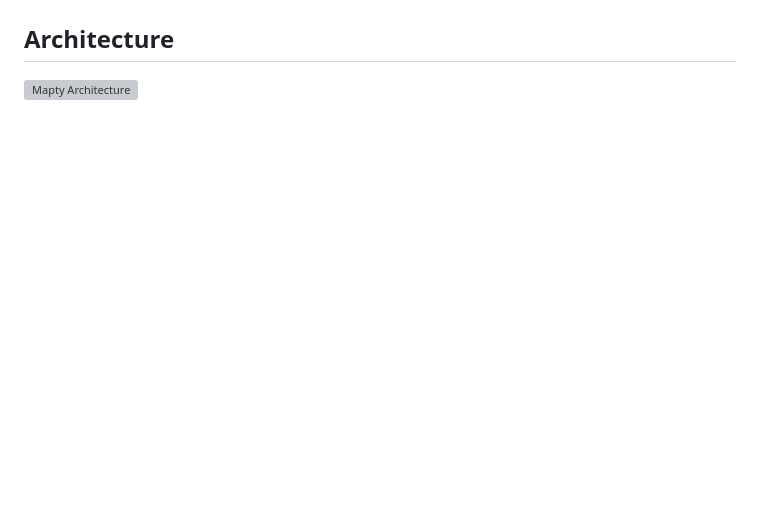
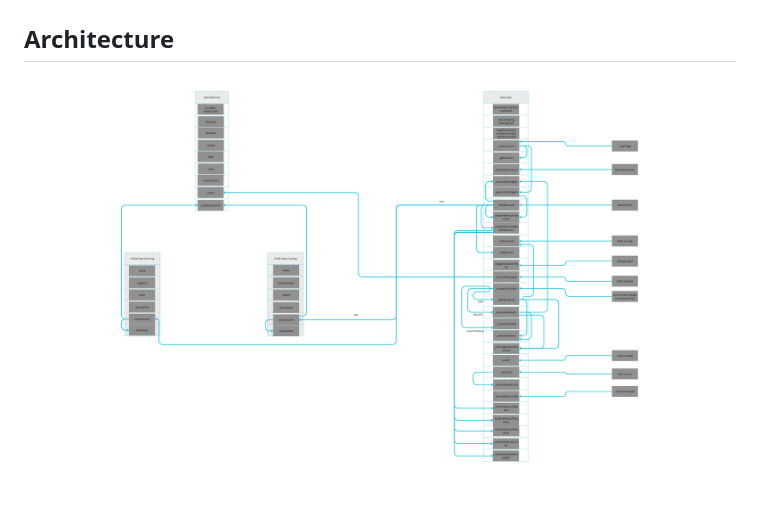
Before and after one commit to yuvrajrawat14/Yuvraj-Mapty, a Markdown page: readme.md, the part around the change. GitHub-like rendering; pictures changed too: Mapty_SS2.png (added); blank space fills up the shorter version; grey boxes are pictures that could not be loaded.

```diff
--- a/readme.md
+++ b/readme.md
@@ -42,4 +42,4 @@ Can you take risks or play it safe? 🏆
 
 ## Architecture
 
-![Mapty Architecture](Mapty__SS2.png)
+![Mapty Architecture](Mapty_SS2.png)
```
